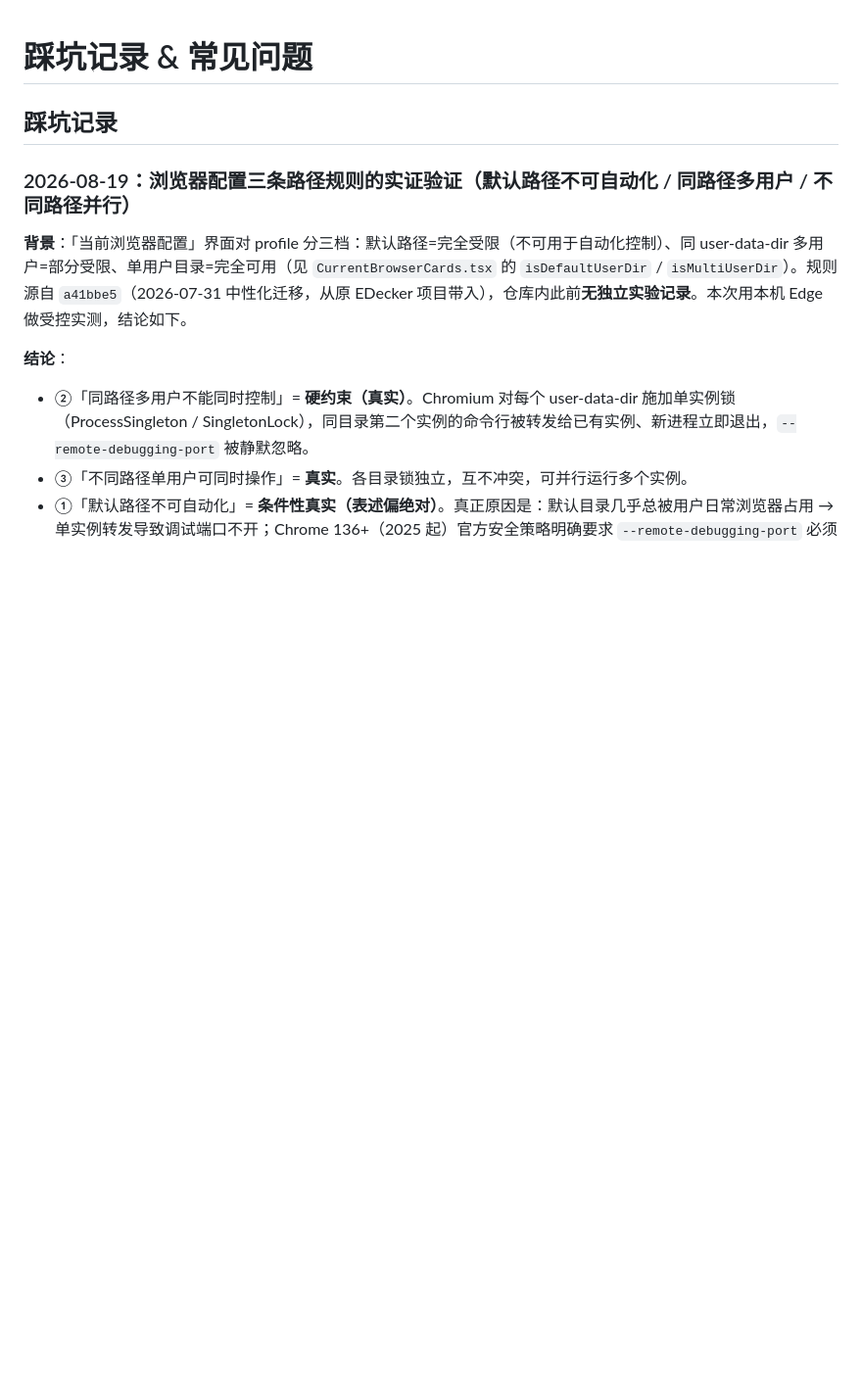
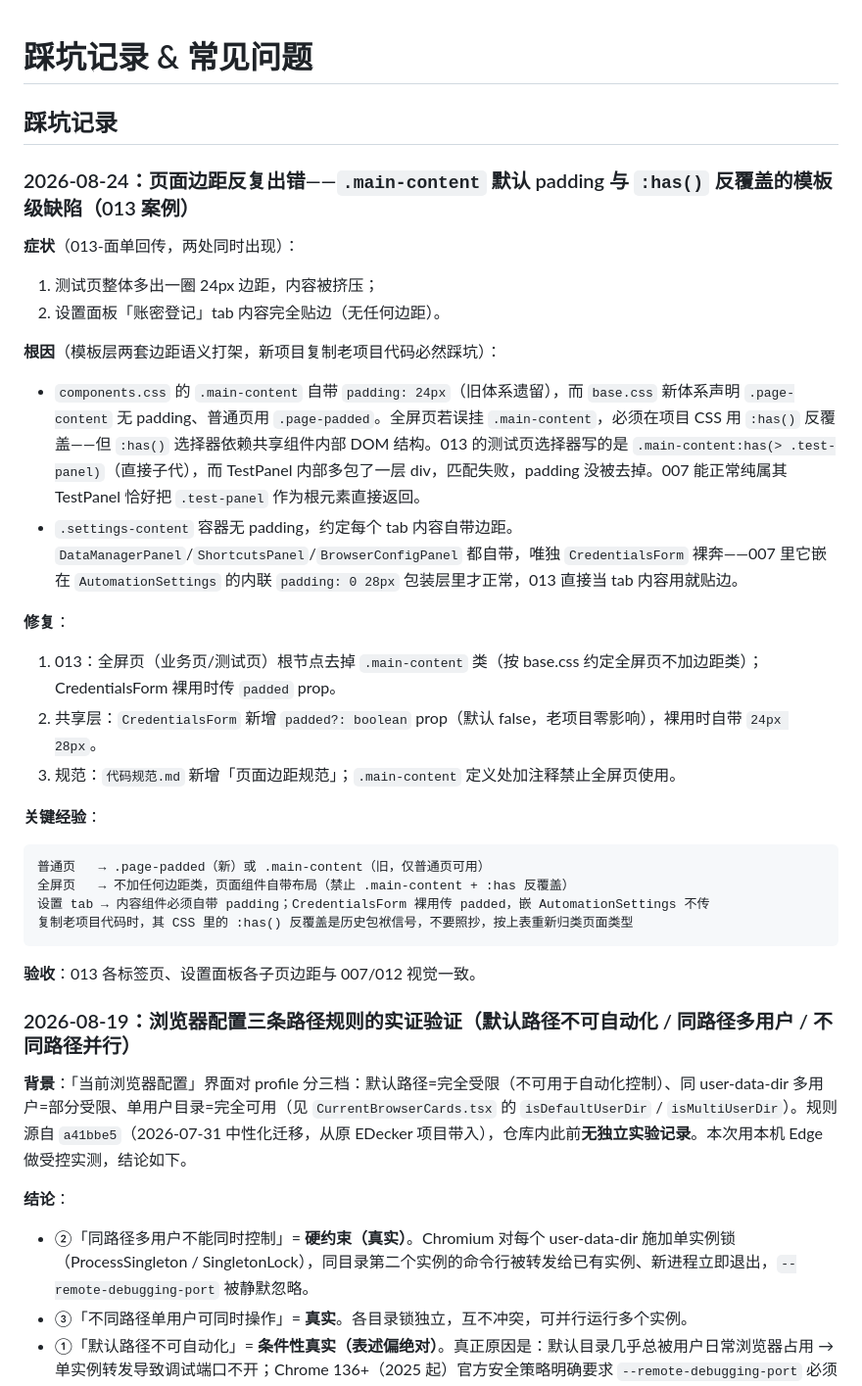
Before and after one commit to GLBT-gz/app-kit, a Markdown page: docs/踩坑记录.md, the part around the change. Shown at 98% size. GitHub-like rendering; blank space fills up the shorter version.

Commit message:
docs: 新增页面边距规范与 013 边距踩坑案例（main-content 默认 padding 与 :has 反覆盖缺陷）

````diff
--- a/docs/踩坑记录.md
+++ b/docs/踩坑记录.md
@@ -1,6 +1,32 @@
 # 踩坑记录 & 常见问题
 
 ## 踩坑记录
+
+### 2026-08-24：页面边距反复出错——`.main-content` 默认 padding 与 `:has()` 反覆盖的模板级缺陷（013 案例）
+
+**症状**（013-面单回传，两处同时出现）：
+1. 测试页整体多出一圈 24px 边距，内容被挤压；
+2. 设置面板「账密登记」tab 内容完全贴边（无任何边距）。
+
+**根因**（模板层两套边距语义打架，新项目复制老项目代码必然踩坑）：
+- `components.css` 的 `.main-content` 自带 `padding: 24px`（旧体系遗留），而 `base.css` 新体系声明 `.page-content` 无 padding、普通页用 `.page-padded`。全屏页若误挂 `.main-content`，必须在项目 CSS 用 `:has()` 反覆盖——但 `:has()` 选择器依赖共享组件内部 DOM 结构。013 的测试页选择器写的是 `.main-content:has(> .test-panel)`（直接子代），而 TestPanel 内部多包了一层 div，匹配失败，padding 没被去掉。007 能正常纯属其 TestPanel 恰好把 `.test-panel` 作为根元素直接返回。
+- `.settings-content` 容器无 padding，约定每个 tab 内容自带边距。`DataManagerPanel`/`ShortcutsPanel`/`BrowserConfigPanel` 都自带，唯独 `CredentialsForm` 裸奔——007 里它嵌在 `AutomationSettings` 的内联 `padding: 0 28px` 包装层里才正常，013 直接当 tab 内容用就贴边。
+
+**修复**：
+1. 013：全屏页（业务页/测试页）根节点去掉 `.main-content` 类（按 base.css 约定全屏页不加边距类）；CredentialsForm 裸用时传 `padded` prop。
+2. 共享层：`CredentialsForm` 新增 `padded?: boolean` prop（默认 false，老项目零影响），裸用时自带 `24px 28px`。
+3. 规范：`代码规范.md` 新增「页面边距规范」；`.main-content` 定义处加注释禁止全屏页使用。
+
+**关键经验**：
+
+```
+普通页   → .page-padded（新）或 .main-content（旧，仅普通页可用）
+全屏页   → 不加任何边距类，页面组件自带布局（禁止 .main-content + :has 反覆盖）
+设置 tab → 内容组件必须自带 padding；CredentialsForm 裸用传 padded，嵌 AutomationSettings 不传
+复制老项目代码时，其 CSS 里的 :has() 反覆盖是历史包袱信号，不要照抄，按上表重新归类页面类型
+```
+
+**验收**：013 各标签页、设置面板各子页边距与 007/012 视觉一致。
 
 ### 2026-08-19：浏览器配置三条路径规则的实证验证（默认路径不可自动化 / 同路径多用户 / 不同路径并行）
 
````
Also changed, not shown: docs/代码规范.md (+16 -0 lines).
